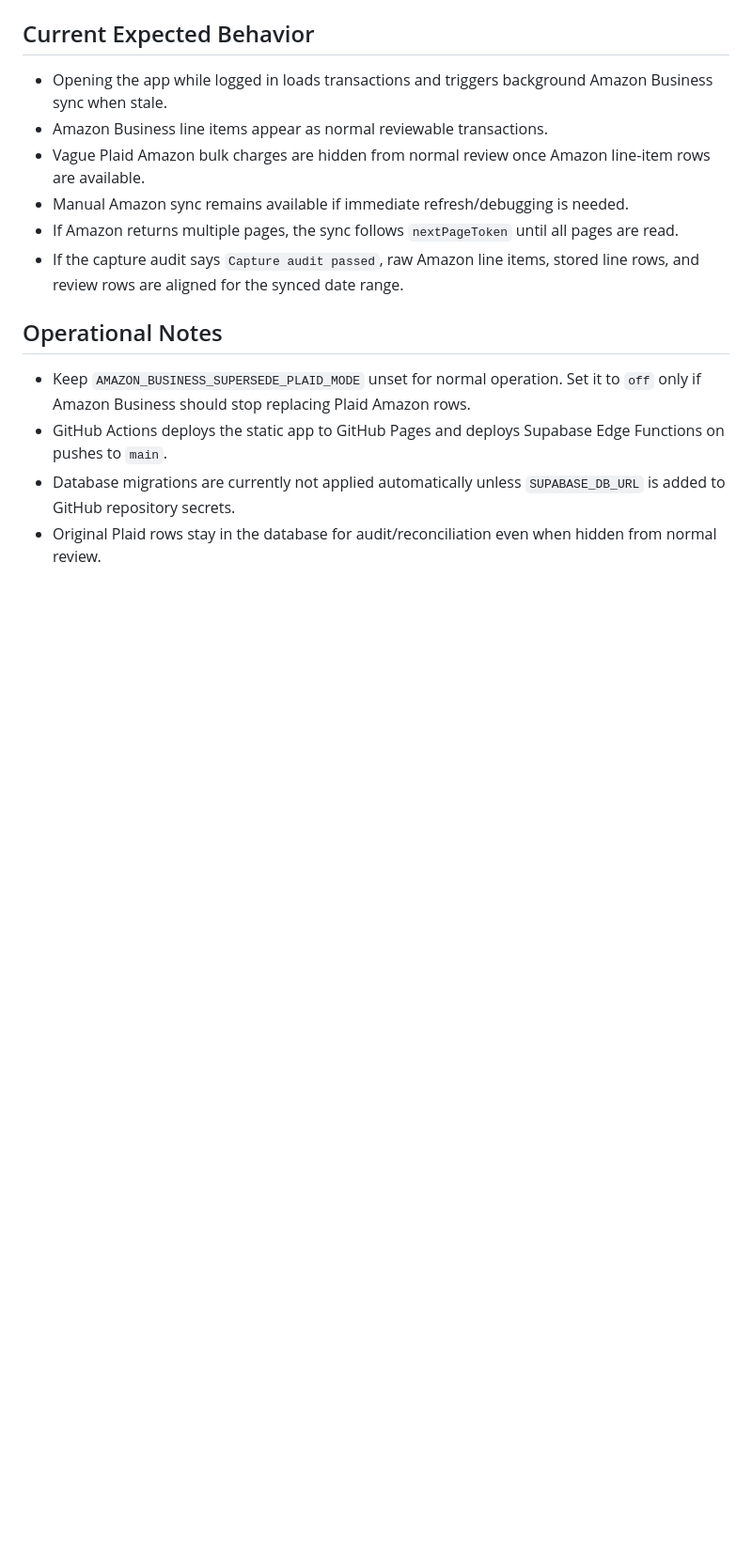
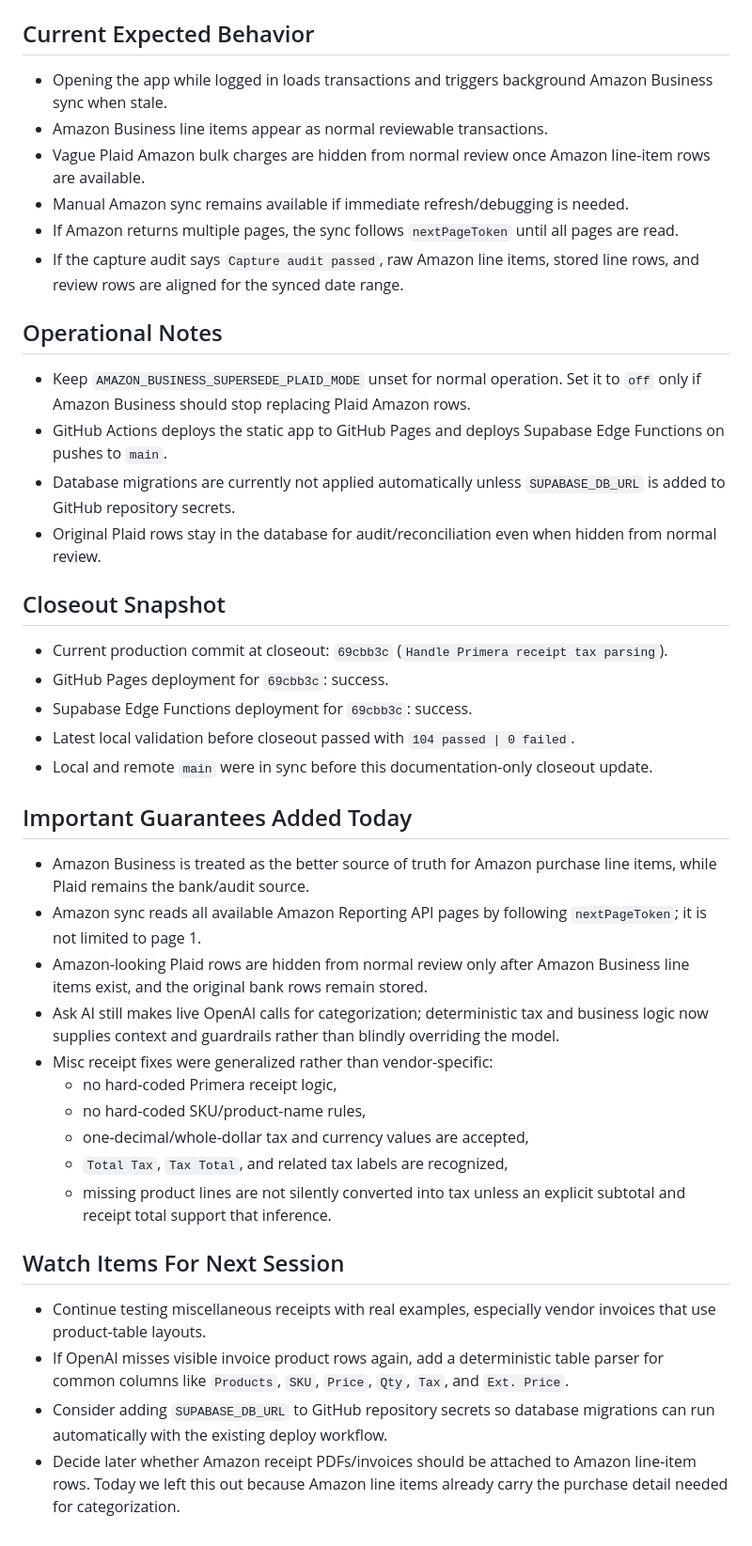
Before and after one commit to bathhousetradingco/amazon-categorizer, a Markdown page: docs/daily/2026-04-21.md, the part around the change. Shown at 94% size. Rendered like a GitHub page; blank space fills up the shorter version.

Commit message:
Document April 21 closeout

```diff
--- a/docs/daily/2026-04-21.md
+++ b/docs/daily/2026-04-21.md
@@ -140,3 +140,31 @@ Integrate Amazon Business as a line-item source of truth for Amazon purchases, k
 - GitHub Actions deploys the static app to GitHub Pages and deploys Supabase Edge Functions on pushes to `main`.
 - Database migrations are currently not applied automatically unless `SUPABASE_DB_URL` is added to GitHub repository secrets.
 - Original Plaid rows stay in the database for audit/reconciliation even when hidden from normal review.
+
+## Closeout Snapshot
+
+- Current production commit at closeout: `69cbb3c` (`Handle Primera receipt tax parsing`).
+- GitHub Pages deployment for `69cbb3c`: success.
+- Supabase Edge Functions deployment for `69cbb3c`: success.
+- Latest local validation before closeout passed with `104 passed | 0 failed`.
+- Local and remote `main` were in sync before this documentation-only closeout update.
+
+## Important Guarantees Added Today
+
+- Amazon Business is treated as the better source of truth for Amazon purchase line items, while Plaid remains the bank/audit source.
+- Amazon sync reads all available Amazon Reporting API pages by following `nextPageToken`; it is not limited to page 1.
+- Amazon-looking Plaid rows are hidden from normal review only after Amazon Business line items exist, and the original bank rows remain stored.
+- Ask AI still makes live OpenAI calls for categorization; deterministic tax and business logic now supplies context and guardrails rather than blindly overriding the model.
+- Misc receipt fixes were generalized rather than vendor-specific:
+  - no hard-coded Primera receipt logic,
+  - no hard-coded SKU/product-name rules,
+  - one-decimal/whole-dollar tax and currency values are accepted,
+  - `Total Tax`, `Tax Total`, and related tax labels are recognized,
+  - missing product lines are not silently converted into tax unless an explicit subtotal and receipt total support that inference.
+
+## Watch Items For Next Session
+
+- Continue testing miscellaneous receipts with real examples, especially vendor invoices that use product-table layouts.
+- If OpenAI misses visible invoice product rows again, add a deterministic table parser for common columns like `Products`, `SKU`, `Price`, `Qty`, `Tax`, and `Ext. Price`.
+- Consider adding `SUPABASE_DB_URL` to GitHub repository secrets so database migrations can run automatically with the existing deploy workflow.
+- Decide later whether Amazon receipt PDFs/invoices should be attached to Amazon line-item rows. Today we left this out because Amazon line items already carry the purchase detail needed for categorization.
```
